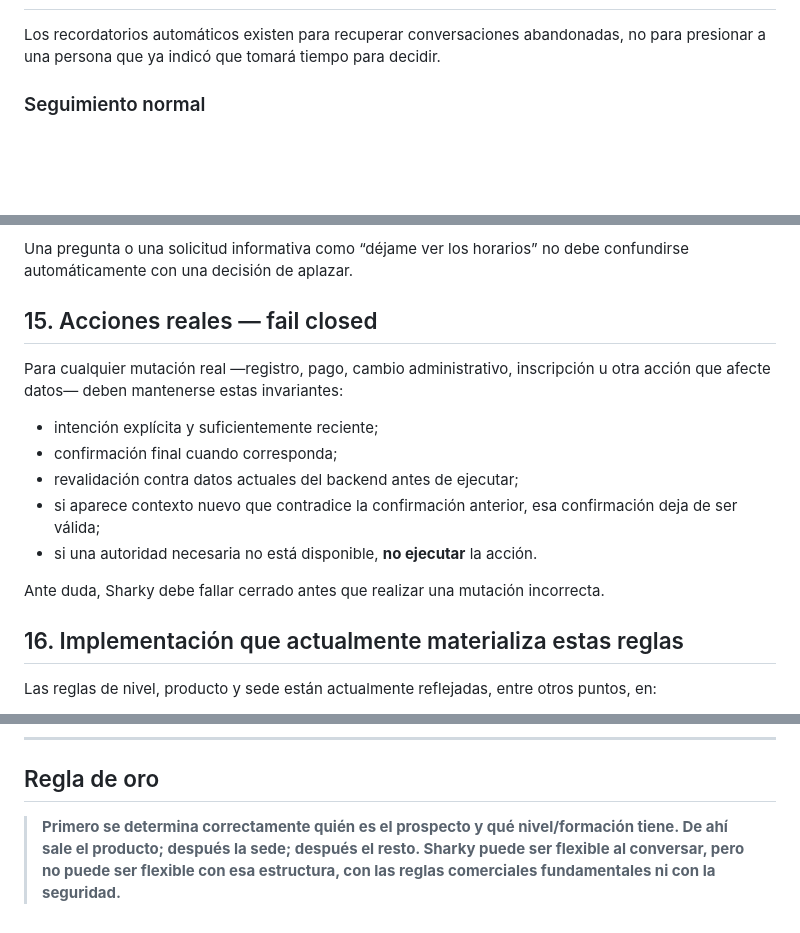
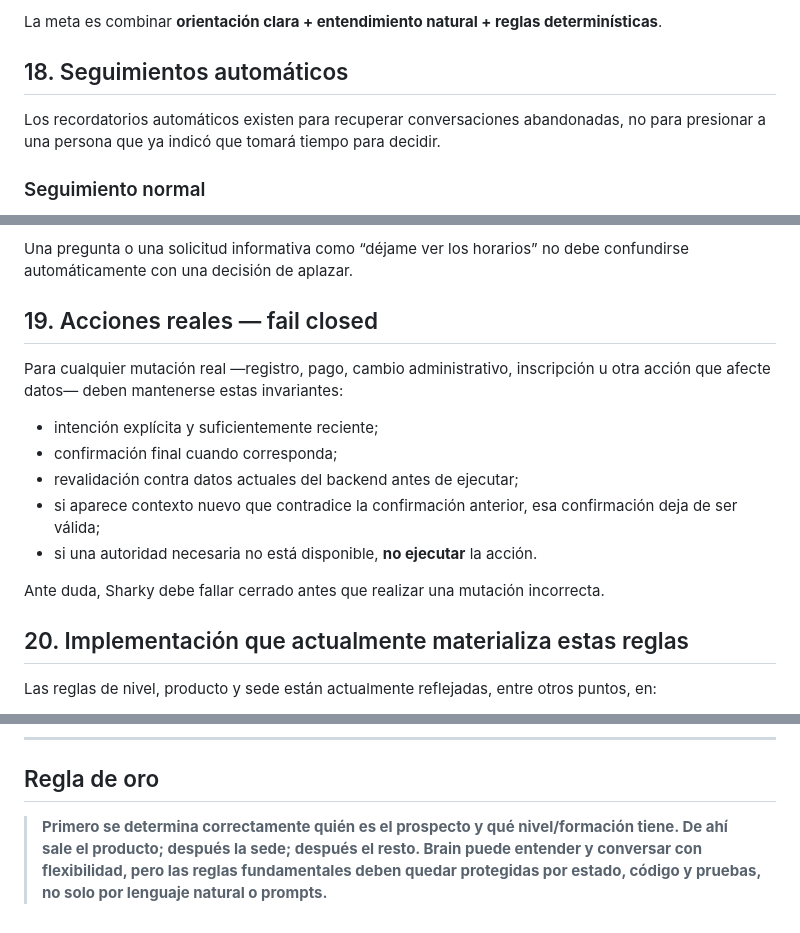
Before and after one commit to manglefurniture/hache-natacion, a Markdown page: SHARKY-CORE-RULES.md, 3 parts joined by grey strips. Drawn GitHub-style; blank space fills up the shorter version.

```diff
--- a/SHARKY-CORE-RULES.md
+++ b/SHARKY-CORE-RULES.md
@@ -216,3 +277,6 @@ El precio no debe quedar oculto hasta el final de la conversación ni estar hard
+La meta es combinar **orientación clara + entendimiento natural + reglas determinísticas**.
+
+## 18. Seguimientos automáticos
 
 Los recordatorios automáticos existen para recuperar conversaciones abandonadas, no para presionar a una persona que ya indicó que tomará tiempo para decidir.
 
@@ -246,7 +310,7 @@ En esos casos:
 
 Una pregunta o una solicitud informativa como “déjame ver los horarios” no debe confundirse automáticamente con una decisión de aplazar.
 
-## 15. Acciones reales — fail closed
+## 19. Acciones reales — fail closed
 
 Para cualquier mutación real —registro, pago, cambio administrativo, inscripción u otra acción que afecte datos— deben mantenerse estas invariantes:
 
@@ -258,7 +322,7 @@ Para cualquier mutación real —registro, pago, cambio administrativo, inscripc
 
 Ante duda, Sharky debe fallar cerrado antes que realizar una mutación incorrecta.
 
-## 16. Implementación que actualmente materializa estas reglas
+## 20. Implementación que actualmente materializa estas reglas
 
 Las reglas de nivel, producto y sede están actualmente reflejadas, entre otros puntos, en:
 
@@ -355,4 +427,4 @@ Si alguna respuesta es **no** o **no sabemos**, el cambio no está listo para me
 
 ## Regla de oro
 
-> **Primero se determina correctamente quién es el prospecto y qué nivel/formación tiene. De ahí sale el producto; después la sede; después el resto. Sharky puede ser flexible al conversar, pero no puede ser flexible con esa estructura, con las reglas comerciales fundamentales ni con la seguridad.**
+> **Primero se determina correctamente quién es el prospecto y qué nivel/formación tiene. De ahí sale el producto; después la sede; después el resto. Brain puede entender y conversar con flexibilidad, pero las reglas fundamentales deben quedar protegidas por estado, código y pruebas, no solo por lenguaje natural o prompts.**
```
Also changed, not shown: other parts of SHARKY-CORE-RULES.md (+74 -5 lines).
